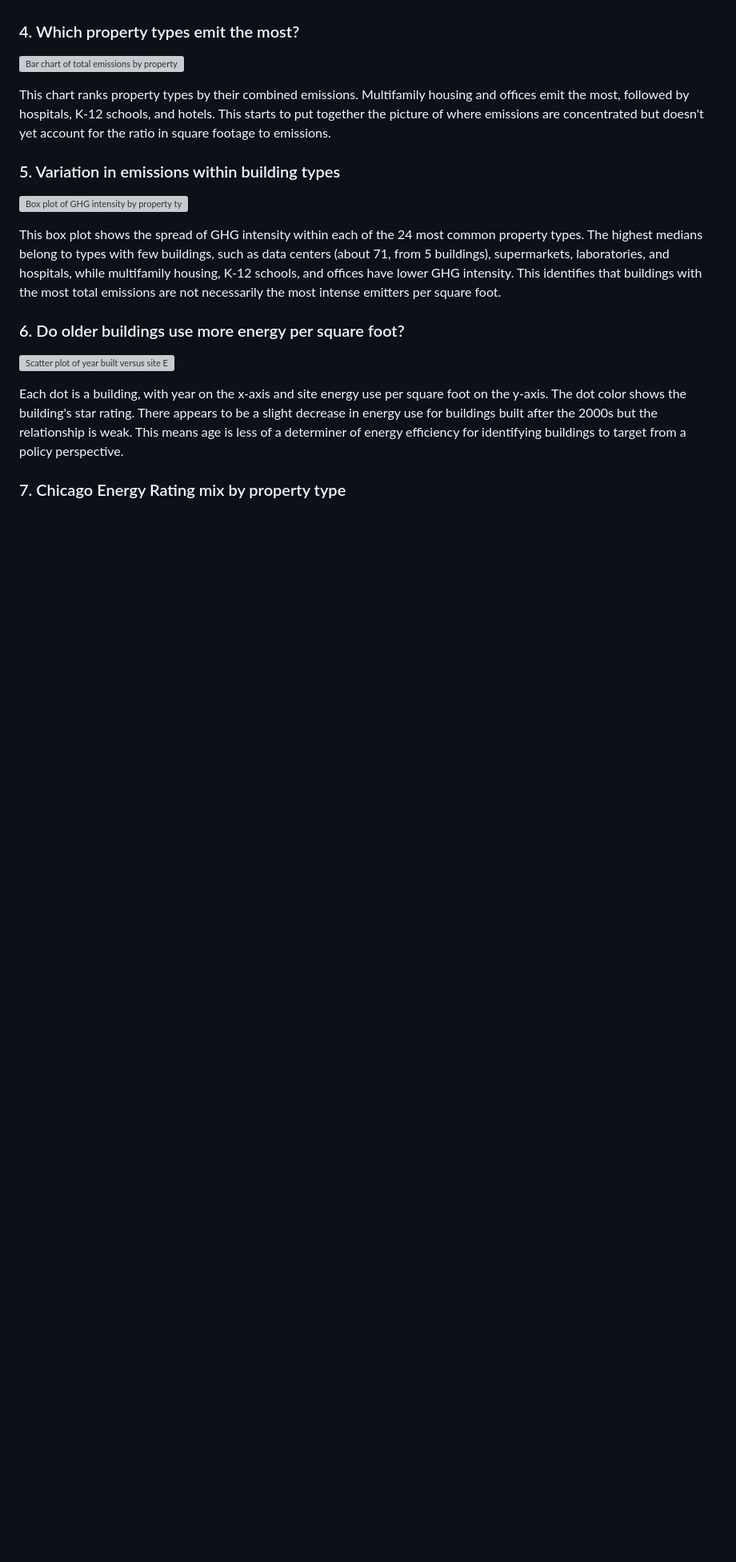
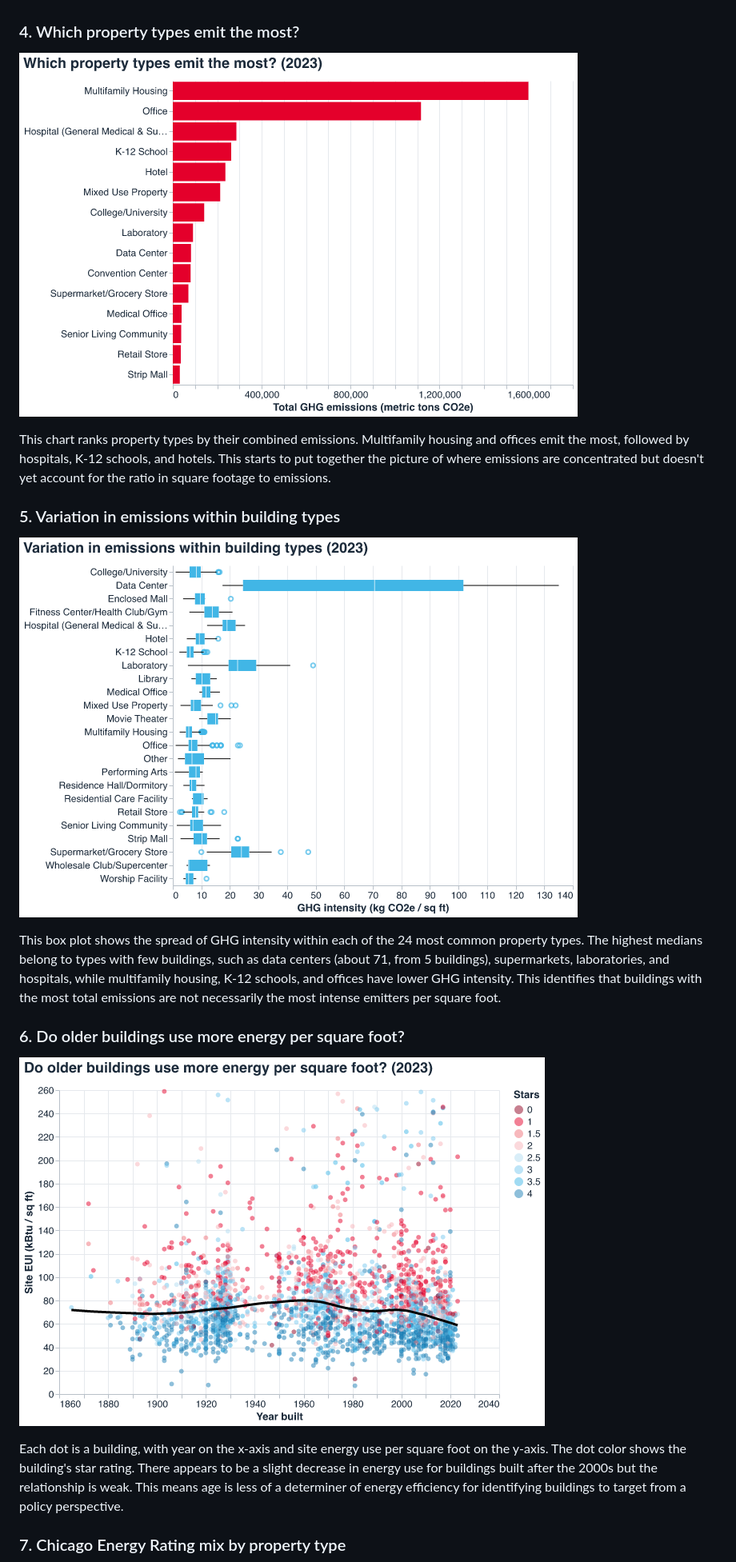
Before and after one commit to christinetsai/chicago-building-energy, a Markdown page: milestones/static-draft.md, the part around one of its changes. Shown at 80% size. Rendered like a GitHub page; blank space fills up the shorter version; grey boxes are pictures that could not be loaded.

```diff
--- a/milestones/static-draft.md
+++ b/milestones/static-draft.md
@@ -37,17 +37,17 @@ This map counts reporting properties per community area. The map shows that buil
 This map shades each community area by its median GHG intensity or emissions per square foot. The darkest community areas only have two or three buildings which shows the differences between community areas is less than expected. Focusing on individual buildings/properties will likely be more fruitful than focusing on specific community areas.
 
 ### 4. Which property types emit the most?
-![Bar chart of total emissions by property type](draft_charts/4_emissions_by_type.png)
+![Bar chart of total emissions by property type](../draft_charts/4_emissions_by_type.png)
 
 This chart ranks property types by their combined emissions. Multifamily housing and offices emit the most, followed by hospitals, K-12 schools, and hotels. This starts to put together the picture of where emissions are concentrated but doesn't yet account for the ratio in square footage to emissions.
 
 ### 5. Variation in emissions within building types
-![Box plot of GHG intensity by property type](draft_charts/5_emissions_type_box.png)
+![Box plot of GHG intensity by property type](../draft_charts/5_emissions_type_box.png)
 
 This box plot shows the spread of GHG intensity within each of the 24 most common property types. The highest medians belong to types with few buildings, such as data centers (about 71, from 5 buildings), supermarkets, laboratories, and hospitals, while multifamily housing, K-12 schools, and offices have lower GHG intensity. This identifies that buildings with the most total emissions are not necessarily the most intense emitters per square foot.
 
 ### 6. Do older buildings use more energy per square foot?
-![Scatter plot of year built versus site EUI](draft_charts/6_building_age_energy_scatter.png)
+![Scatter plot of year built versus site EUI](../draft_charts/6_building_age_energy_scatter.png)
 
 Each dot is a building, with year on the x-axis and site energy use per square foot on the y-axis. The dot color shows the building's star rating. There appears to be a slight decrease in energy use for buildings built after the 2000s but the relationship is weak. This means age is less of a determiner of energy efficiency for identifying buildings to target from a policy perspective.
 
```
Also changed, not shown: other parts of milestones/static-draft.md (+9 -9 lines).
